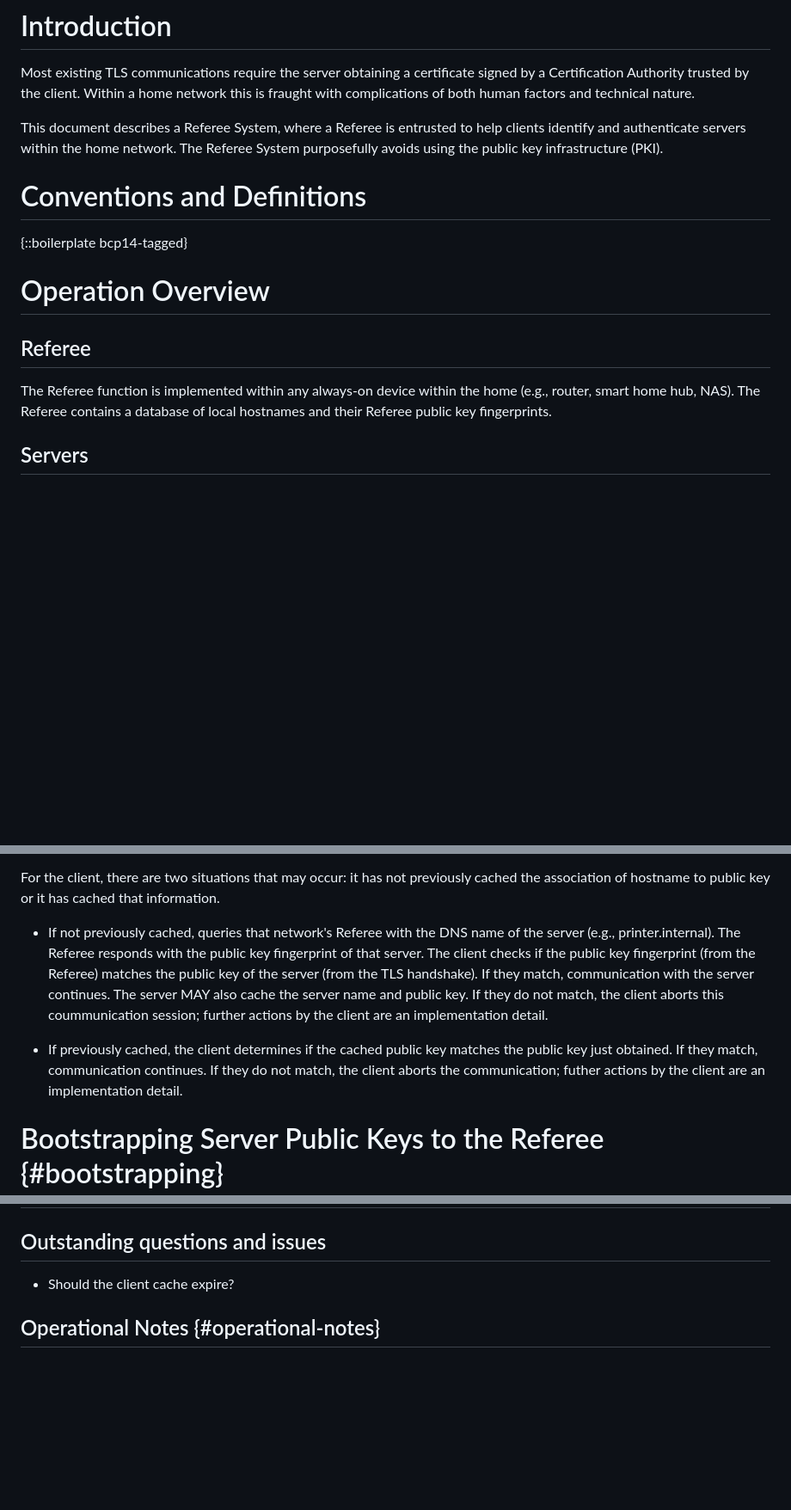
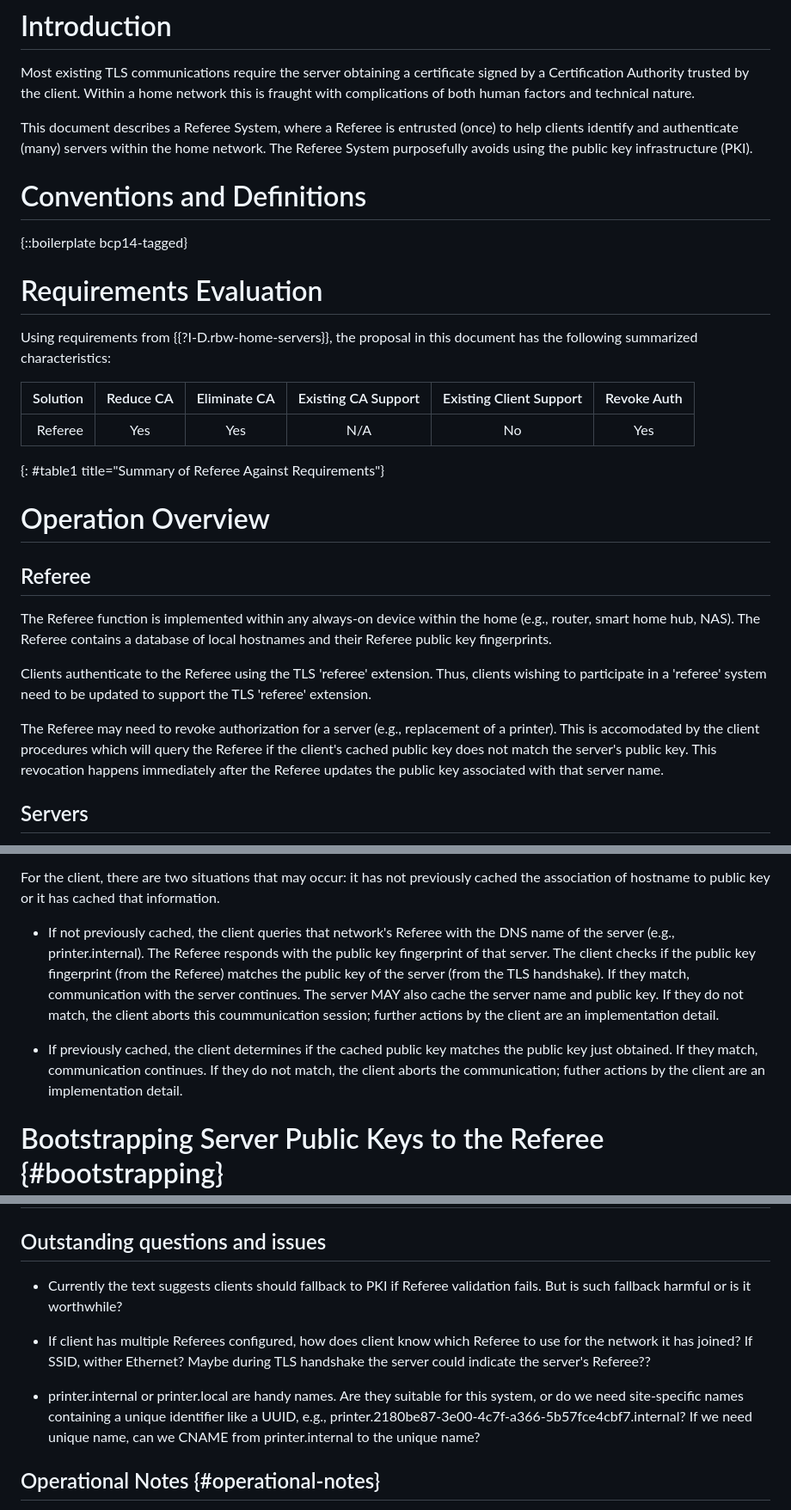
Before and after one commit to danwing/referee, a Markdown page: draft-xyzzy-referee.md, 3 parts joined by grey strips. Shown at 86% size. GitHub-like rendering; blank space fills up the shorter version.

Commit message:
several updates

```diff
--- a/draft-xyzzy-referee.md
+++ b/draft-xyzzy-referee.md
@@ -57,14 +56,25 @@ certificate signed by a Certification Authority trusted by the client.
 Within a home network this is fraught with complications of both
 human factors and technical nature.
 
-This document describes a Referee System, where a Referee is
-entrusted to help clients identify and authenticate servers within
-the home network.  The Referee System purposefully avoids using
-the public key infrastructure (PKI).
+This document describes a Referee System, where a Referee is entrusted
+(once) to help clients identify and authenticate (many) servers within
+the home network.  The Referee System purposefully avoids using the
+public key infrastructure (PKI).
 
 # Conventions and Definitions
 
 {::boilerplate bcp14-tagged}
+
+# Requirements Evaluation
+
+Using requirements from {{?I-D.rbw-home-servers}}, the proposal in this
+document has the following summarized characteristics:
+
+|    Solution                 | Reduce CA             | Eliminate CA     | Existing CA Support | Existing Client Support | Revoke Auth |
+|----------------------------:|:---------------------:|:----------------:|:-------------------:|:-----------------------:|:-----------:|
+| Referee                     | Yes                   |  Yes             |   N/A               |   No                    |   Yes       |
+{: #table1 title="Summary of Referee Against Requirements"}
+
 
 # Operation Overview
 
@@ -74,6 +84,18 @@ The Referee function is implemented within any always-on device
 within the home (e.g., router, smart home hub, NAS).  The Referee
 contains a database of local hostnames and their Referee public
 key fingerprints.
+
+Clients authenticate to the Referee using the TLS 'referee'
+extension.  Thus, clients wishing to participate in a 'referee'
+system need to be updated to support the TLS 'referee' extension.
+
+The Referee may need to revoke authorization for a server (e.g.,
+replacement of a printer). This is accomodated by the client procedures
+which will query the Referee if the client's cached public key does
+not match the server's public key. This revocation happens immediately
+after the Referee updates the public key associated with that server
+name.
+
 
 ## Servers
 
@@ -114,7 +136,7 @@ For the client, there are two situations that may occur:  it has
 not previously cached the association of hostname to public key or it
 has cached that information.
 
-* If not previously cached, queries that network's Referee with the
+* If not previously cached, the client queries that network's Referee with the
 DNS name of the server (e.g., printer.internal).  The Referee responds
 with the public key fingerprint of that server.  The client checks if
 the public key fingerprint (from the Referee) matches the public key
@@ -131,7 +153,6 @@ by the client are an implementation detail.
 
 
 
-
 # Bootstrapping Server Public Keys to the Referee {#bootstrapping}
 
 ## QR Scan
@@ -142,7 +163,21 @@ by the client are an implementation detail.
 
 ## Outstanding questions and issues
 
-* Should the client cache expire?
+* Currently the text suggests clients should fallback to PKI if
+  Referee validation fails.  But is such fallback harmful or is it
+  worthwhile?
+
+* If client has multiple Referees configured, how does client know
+  which Referee to use for the network it has joined?  If SSID,
+  wither Ethernet?  Maybe during TLS handshake the server could
+  indicate the server's Referee??
+
+* printer.internal or printer.local are handy names.  Are they
+  suitable for this system, or do we need site-specific names
+  containing a unique identifier like a UUID, e.g.,
+  printer.2180be87-3e00-4c7f-a366-5b57fce4cbf7.internal?  If we need
+  unique name, can we CNAME from printer.internal to the unique name?
+
 
 
 
```
Also changed, not shown: other parts of draft-xyzzy-referee.md (+0 -1 lines).
